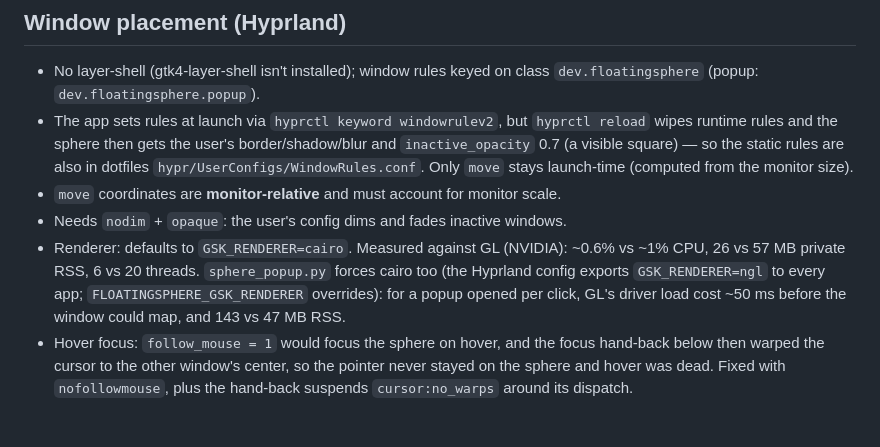
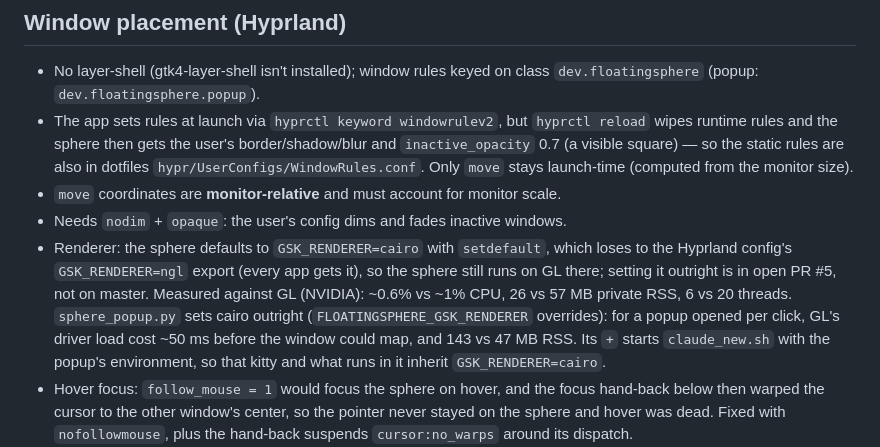
Before and after one commit to relidaning/floatingsphere, a Markdown page: CLAUDE.md, the part around the change. GitHub-like rendering; blank space fills up the shorter version.

```diff
--- a/CLAUDE.md
+++ b/CLAUDE.md
@@ -47,7 +47,7 @@ Floating desktop monitor for Claude subscription usage and Claude Code sessions.
 - The app sets rules at launch via `hyprctl keyword windowrulev2`, but `hyprctl reload` wipes runtime rules and the sphere then gets the user's border/shadow/blur and `inactive_opacity` 0.7 (a visible square) — so the static rules are also in dotfiles `hypr/UserConfigs/WindowRules.conf`. Only `move` stays launch-time (computed from the monitor size).
 - `move` coordinates are **monitor-relative** and must account for monitor scale.
 - Needs `nodim` + `opaque`: the user's config dims and fades inactive windows.
-- Renderer: defaults to `GSK_RENDERER=cairo`. Measured against GL (NVIDIA): ~0.6% vs ~1% CPU, 26 vs 57 MB private RSS, 6 vs 20 threads. `sphere_popup.py` forces cairo too (the Hyprland config exports `GSK_RENDERER=ngl` to every app; `FLOATINGSPHERE_GSK_RENDERER` overrides): for a popup opened per click, GL's driver load cost ~50 ms before the window could map, and 143 vs 47 MB RSS.
+- Renderer: the sphere defaults to `GSK_RENDERER=cairo` with `setdefault`, which loses to the Hyprland config's `GSK_RENDERER=ngl` export (every app gets it), so the sphere still runs on GL there; setting it outright is in open PR #5, not on master. Measured against GL (NVIDIA): ~0.6% vs ~1% CPU, 26 vs 57 MB private RSS, 6 vs 20 threads. `sphere_popup.py` sets cairo outright (`FLOATINGSPHERE_GSK_RENDERER` overrides): for a popup opened per click, GL's driver load cost ~50 ms before the window could map, and 143 vs 47 MB RSS. Its `+` starts `claude_new.sh` with the popup's environment, so that kitty and what runs in it inherit `GSK_RENDERER=cairo`.
 - Hover focus: `follow_mouse = 1` would focus the sphere on hover, and the focus hand-back below then warped the cursor to the other window's center, so the pointer never stayed on the sphere and hover was dead. Fixed with `nofollowmouse`, plus the hand-back suspends `cursor:no_warps` around its dispatch.
 - Focus: the user runs `input:float_switch_override_focus = 0`, so once a click focuses the (floating) sphere, hovering back onto a tiled window doesn't take focus back. `nofocus` is **not** a fix — it also stops pointer events (no hover, no clicks). Instead `on_active` dispatches `focuscurrentorlast` whenever the sphere becomes active.
 - Testing hover: `hyprctl dispatch movecursor` alone sends no pointer enter; a real motion is needed (a python-evdev uinput device nudging REL_X works — `/dev/uinput` is user-writable).
```
Also changed, not shown: SESSION.md (+3 -0 lines).
